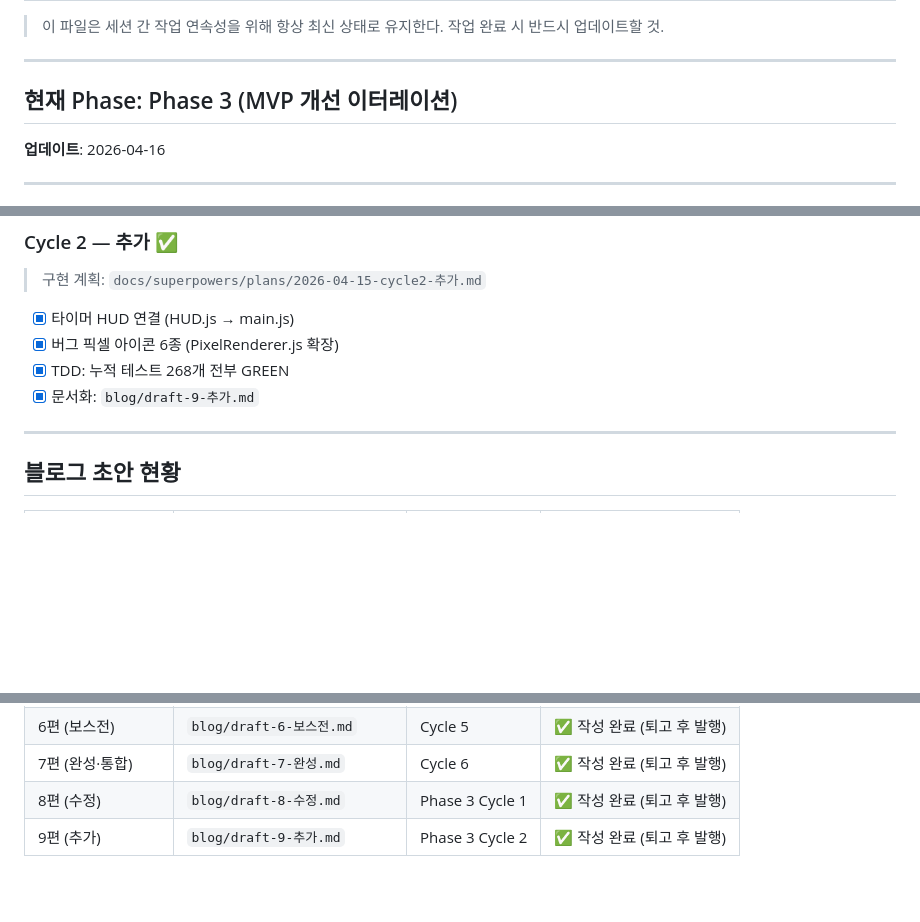
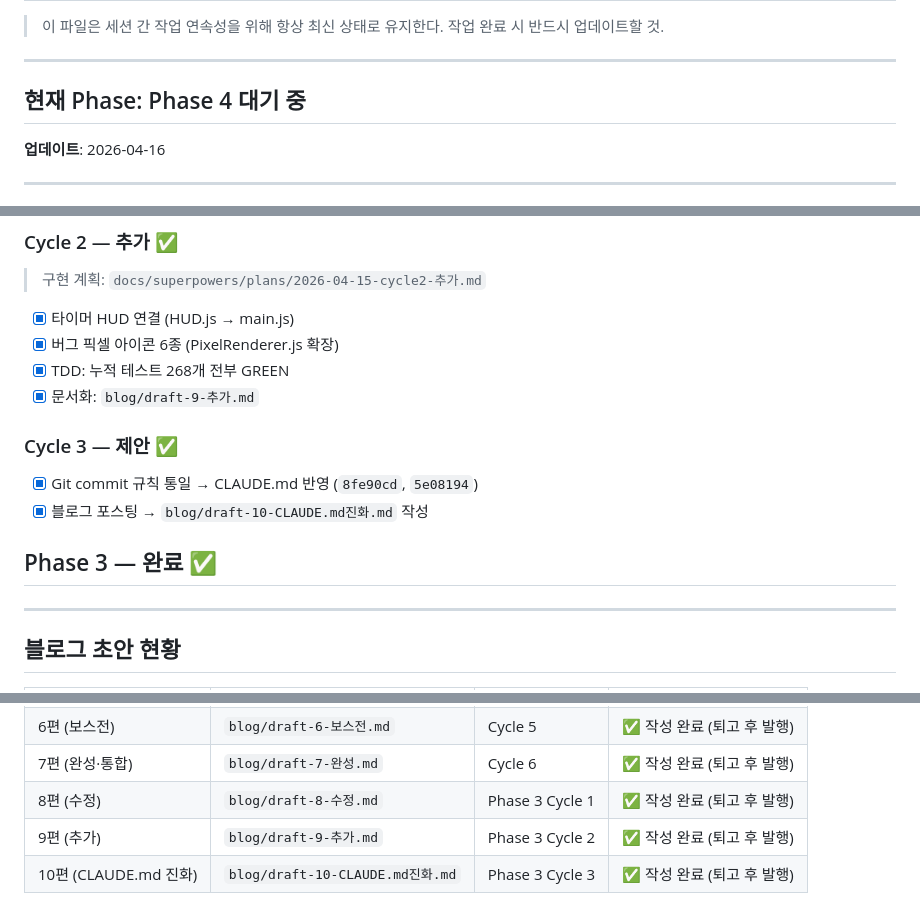
Before and after one commit to hojunjeon/JY_Survival, a Markdown page: docs/phase-status.md, 3 parts joined by grey strips. Rendered like a GitHub page; blank space fills up the shorter version.

Commit message:
docs: Phase 3 완료 처리 + phase-status.md 정리
- Cycle 3 제안 체크리스트 추가 (기적용된 내용 반영)
- Phase 3 완료 표시
- 현재 Phase를 Phase 4 대기 중으로 업데이트
- 블로그 10편 (CLAUDE.md 진화) 현황 추가

Co-Authored-By: Claude Sonnet 4.6 <noreply@anthropic.com>

```diff
--- a/docs/phase-status.md
+++ b/docs/phase-status.md
@@ -5,7 +5,7 @@
 
 ---
 
-## 현재 Phase: Phase 3 (MVP 개선 이터레이션)
+## 현재 Phase: Phase 4 대기 중
 
 **업데이트**: 2026-04-16
 
@@ -97,6 +97,13 @@
 - [x] TDD: 누적 테스트 268개 전부 GREEN
 - [x] 문서화: `blog/draft-9-추가.md`
 
+### Cycle 3 — 제안 ✅
+
+- [x] Git commit 규칙 통일 → CLAUDE.md 반영 (`8fe90cd`, `5e08194`)
+- [x] 블로그 포스팅 → `blog/draft-10-CLAUDE.md진화.md` 작성
+
+## Phase 3 — 완료 ✅
+
 ---
 
 ## 블로그 초안 현황
@@ -112,3 +119,4 @@
 | 7편 (완성·통합) | `blog/draft-7-완성.md` | Cycle 6 | ✅ 작성 완료 (퇴고 후 발행) |
 | 8편 (수정) | `blog/draft-8-수정.md` | Phase 3 Cycle 1 | ✅ 작성 완료 (퇴고 후 발행) |
 | 9편 (추가) | `blog/draft-9-추가.md` | Phase 3 Cycle 2 | ✅ 작성 완료 (퇴고 후 발행) |
+| 10편 (CLAUDE.md 진화) | `blog/draft-10-CLAUDE.md진화.md` | Phase 3 Cycle 3 | ✅ 작성 완료 (퇴고 후 발행) |
```
